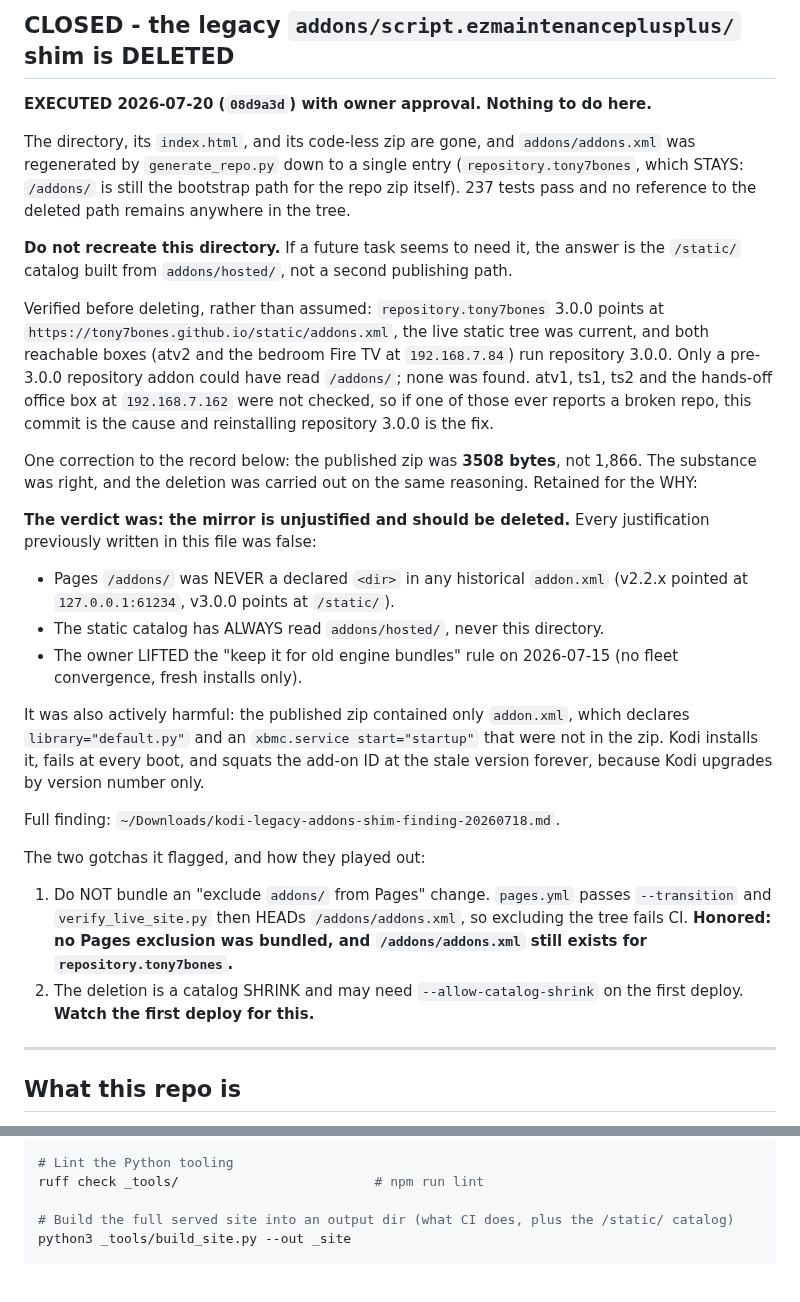
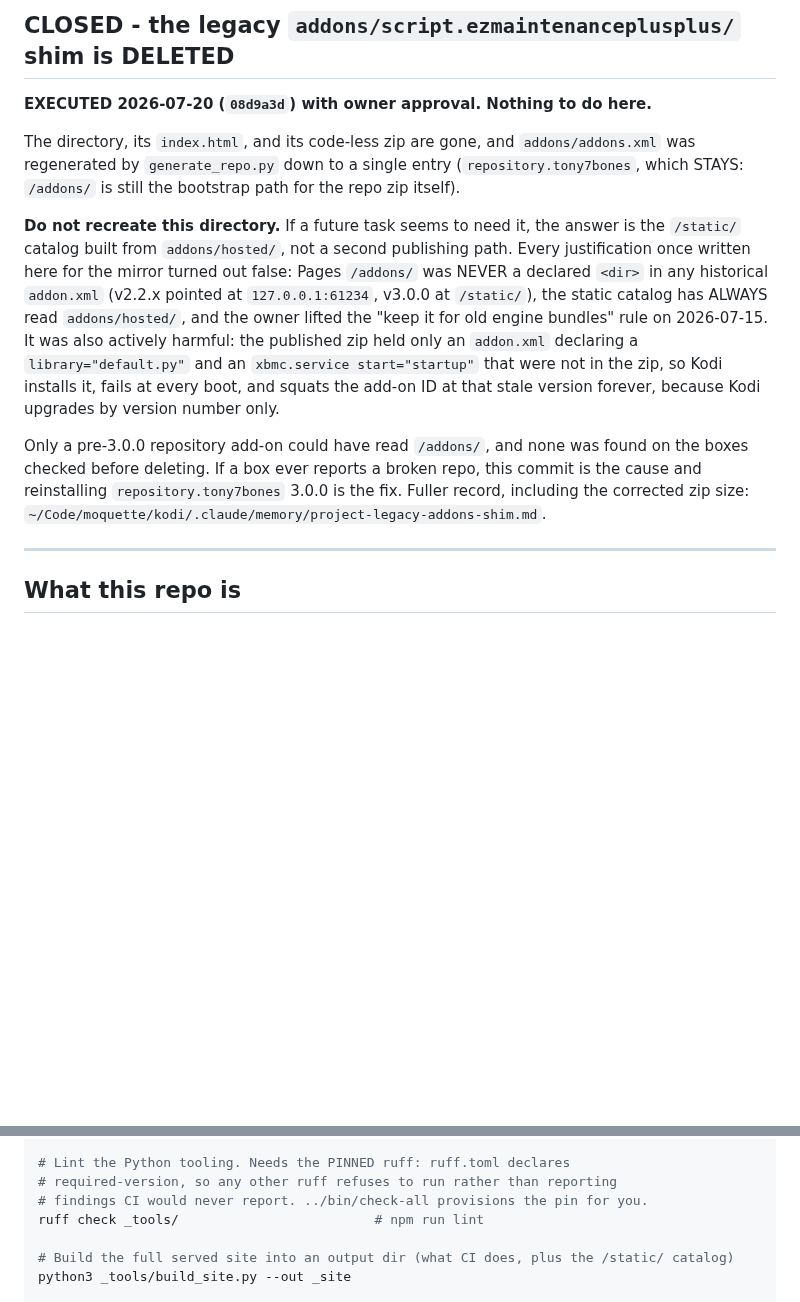
Before and after one commit to tony7bones/tony7bones.github.io, a Markdown page: CLAUDE.md, 2 parts joined by grey strips. GitHub-like rendering; blank space fills up the shorter version.

```diff
--- a/CLAUDE.md
+++ b/CLAUDE.md
@@ -108,51 +108,25 @@ from the served origin and from Pages crawling; it does not un-publish it.
 The directory, its `index.html`, and its code-less zip are gone, and
 `addons/addons.xml` was regenerated by `generate_repo.py` down to a single entry
 (`repository.tony7bones`, which STAYS: `/addons/` is still the bootstrap path
-for the repo zip itself). 237 tests pass and no reference to the deleted path
-remains anywhere in the tree.
+for the repo zip itself).
 
 **Do not recreate this directory.** If a future task seems to need it, the
 answer is the `/static/` catalog built from `addons/hosted/`, not a second
-publishing path.
+publishing path. Every justification once written here for the mirror turned out
+false: Pages `/addons/` was NEVER a declared `<dir>` in any historical
+`addon.xml` (v2.2.x pointed at `127.0.0.1:61234`, v3.0.0 at `/static/`), the
+static catalog has ALWAYS read `addons/hosted/`, and the owner lifted the "keep
+it for old engine bundles" rule on 2026-07-15. It was also actively harmful: the
+published zip held only an `addon.xml` declaring a `library="default.py"` and an
+`xbmc.service start="startup"` that were not in the zip, so Kodi installs it,
+fails at every boot, and squats the add-on ID at that stale version forever,
+because Kodi upgrades by version number only.
 
-Verified before deleting, rather than assumed: `repository.tony7bones` 3.0.0
-points at `https://tony7bones.github.io/static/addons.xml`, the live static tree
-was current, and both reachable boxes (atv2 and the bedroom Fire TV at
-`192.168.7.84`) run repository 3.0.0. Only a pre-3.0.0 repository addon could
-have read `/addons/`; none was found. atv1, ts1, ts2 and the hands-off office
-box at `192.168.7.162` were not checked, so if one of those ever reports a
-broken repo, this commit is the cause and reinstalling repository 3.0.0 is the
-fix.
-
-One correction to the record below: the published zip was **3508 bytes**, not
-1,866. The substance was right, and the deletion was carried out on the same
-reasoning. Retained for the WHY:
-
-**The verdict was: the mirror is unjustified and should be deleted.** Every
-justification previously written in this file was false:
-
-- Pages `/addons/` was NEVER a declared `<dir>` in any historical `addon.xml`
-  (v2.2.x pointed at `127.0.0.1:61234`, v3.0.0 points at `/static/`).
-- The static catalog has ALWAYS read `addons/hosted/`, never this directory.
-- The owner LIFTED the "keep it for old engine bundles" rule on 2026-07-15
-  (no fleet convergence, fresh installs only).
-
-It was also actively harmful: the published zip contained only `addon.xml`,
-which declares `library="default.py"` and an `xbmc.service start="startup"` that
-were not in the zip. Kodi installs it, fails at every boot, and squats the
-add-on ID at the stale version forever, because Kodi upgrades by version number
-only.
-
-Full finding: `~/Downloads/kodi-legacy-addons-shim-finding-20260718.md`.
-
-The two gotchas it flagged, and how they played out:
-
-1. Do NOT bundle an "exclude `addons/` from Pages" change. `pages.yml` passes
-   `--transition` and `verify_live_site.py` then HEADs `/addons/addons.xml`, so
-   excluding the tree fails CI. **Honored: no Pages exclusion was bundled, and
-   `/addons/addons.xml` still exists for `repository.tony7bones`.**
-2. The deletion is a catalog SHRINK and may need `--allow-catalog-shrink` on the
-   first deploy. **Watch the first deploy for this.**
+Only a pre-3.0.0 repository add-on could have read `/addons/`, and none was
+found on the boxes checked before deleting. If a box ever reports a broken repo,
+this commit is the cause and reinstalling `repository.tony7bones` 3.0.0 is the
+fix. Fuller record, including the corrected zip size:
+`~/Code/moquette/kodi/.claude/memory/project-legacy-addons-shim.md`.
 
 ---
 
@@ -223,6 +197,8 @@ python3 _tools/generate_repo.py            # npm run build
 python3 -m pytest _tools/ -q               # npm test
 
-# Lint the Python tooling
+# Lint the Python tooling. Needs the PINNED ruff: ruff.toml declares
+# required-version, so any other ruff refuses to run rather than reporting
+# findings CI would never report. ../bin/check-all provisions the pin for you.
 ruff check _tools/                         # npm run lint
 
 # Build the full served site into an output dir (what CI does, plus the /static/ catalog)
```
Also changed, not shown: other parts of CLAUDE.md (+23 -3 lines).
